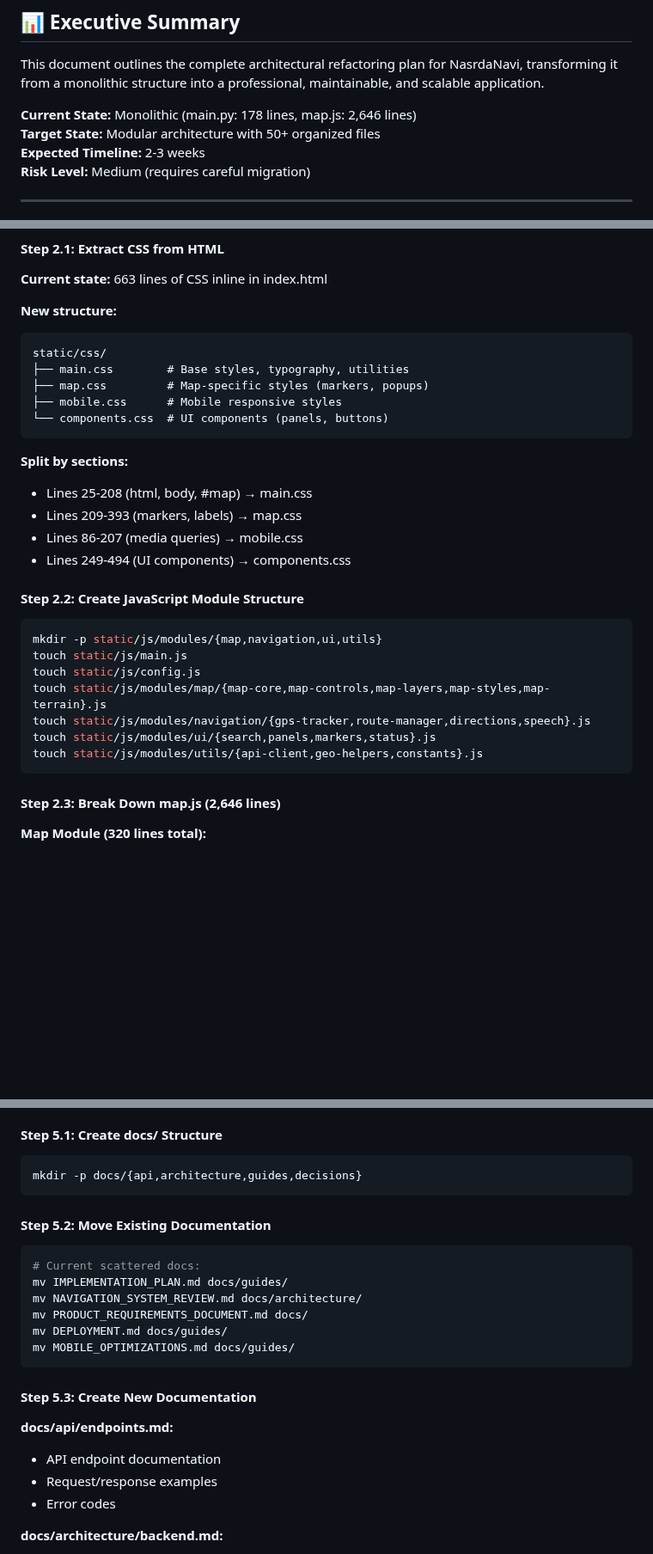
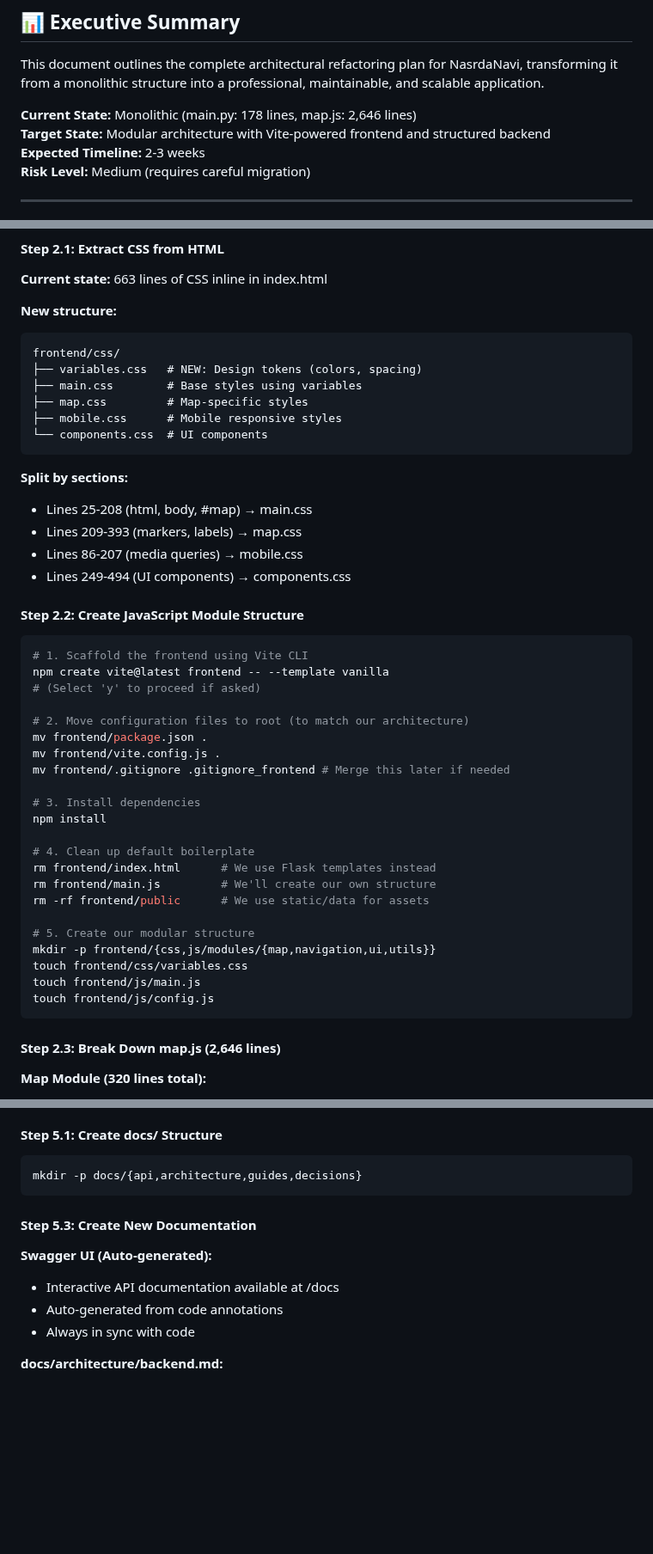
Before and after one commit to codeinpython2024/NasrdaNavi, a Markdown page: refactor-folder-plan.md, 3 parts joined by grey strips. Shown at 86% size. GitHub-like rendering; blank space fills up the shorter version.

````diff
--- a/refactor-folder-plan.md
+++ b/refactor-folder-plan.md
@@ -11,7 +11,7 @@
 This document outlines the complete architectural refactoring plan for NasrdaNavi, transforming it from a monolithic structure into a professional, maintainable, and scalable application.
 
 **Current State:** Monolithic (main.py: 178 lines, map.js: 2,646 lines)
-**Target State:** Modular architecture with 50+ organized files
+**Target State:** Modular architecture with Vite-powered frontend and structured backend
 **Expected Timeline:** 2-3 weeks
 **Risk Level:** Medium (requires careful migration)
 
@@ -353,11 +355,12 @@ if __name__ == "__main__":
 **New structure:**
 
 ```
-static/css/
-├── main.css        # Base styles, typography, utilities
-├── map.css         # Map-specific styles (markers, popups)
+frontend/css/
+├── variables.css   # NEW: Design tokens (colors, spacing)
+├── main.css        # Base styles using variables
+├── map.css         # Map-specific styles
 ├── mobile.css      # Mobile responsive styles
-└── components.css  # UI components (panels, buttons)
+└── components.css  # UI components
 ```
 
 **Split by sections:**
@@ -370,13 +373,28 @@ static/css/
 #### Step 2.2: Create JavaScript Module Structure
 
 ```bash
-mkdir -p static/js/modules/{map,navigation,ui,utils}
-touch static/js/main.js
-touch static/js/config.js
-touch static/js/modules/map/{map-core,map-controls,map-layers,map-styles,map-terrain}.js
-touch static/js/modules/navigation/{gps-tracker,route-manager,directions,speech}.js
-touch static/js/modules/ui/{search,panels,markers,status}.js
-touch static/js/modules/utils/{api-client,geo-helpers,constants}.js
+# 1. Scaffold the frontend using Vite CLI
+npm create vite@latest frontend -- --template vanilla
+# (Select 'y' to proceed if asked)
+
+# 2. Move configuration files to root (to match our architecture)
+mv frontend/package.json .
+mv frontend/vite.config.js .
+mv frontend/.gitignore .gitignore_frontend # Merge this later if needed
+
+# 3. Install dependencies
+npm install
+
+# 4. Clean up default boilerplate
+rm frontend/index.html      # We use Flask templates instead
+rm frontend/main.js         # We'll create our own structure
+rm -rf frontend/public      # We use static/data for assets
+
+# 5. Create our modular structure
+mkdir -p frontend/{css,js/modules/{map,navigation,ui,utils}}
+touch frontend/css/variables.css
+touch frontend/js/main.js
+touch frontend/js/config.js
 ```
 
 #### Step 2.3: Break Down map.js (2,646 lines)
@@ -793,24 +809,14 @@ pylint==3.0.2
 mkdir -p docs/{api,architecture,guides,decisions}
 ```
 
-#### Step 5.2: Move Existing Documentation
-
-```bash
-# Current scattered docs:
-mv IMPLEMENTATION_PLAN.md docs/guides/
-mv NAVIGATION_SYSTEM_REVIEW.md docs/architecture/
-mv PRODUCT_REQUIREMENTS_DOCUMENT.md docs/
-mv DEPLOYMENT.md docs/guides/
-mv MOBILE_OPTIMIZATIONS.md docs/guides/
-```
 
 #### Step 5.3: Create New Documentation
 
-**docs/api/endpoints.md:**
+**Swagger UI (Auto-generated):**
 
-- API endpoint documentation
-- Request/response examples
-- Error codes
+- Interactive API documentation available at /docs
+- Auto-generated from code annotations
+- Always in sync with code
 
 **docs/architecture/backend.md:**
 
````
Also changed, not shown: other parts of refactor-folder-plan.md (+32 -59 lines).
